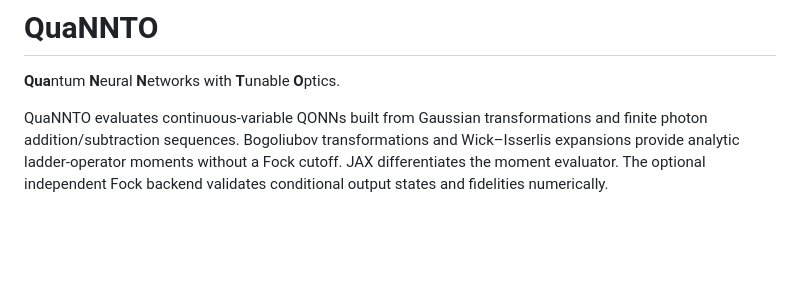
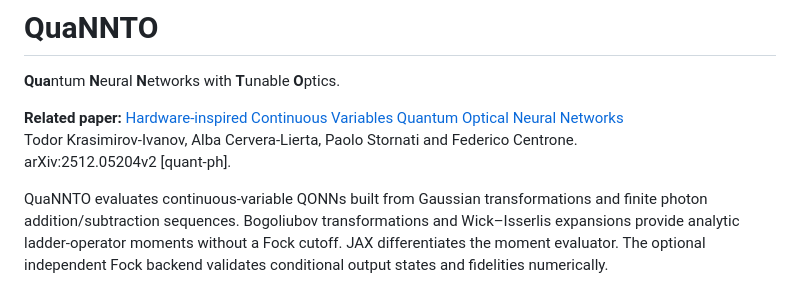
Before and after one commit to bsc-quantic/QuaNNTO, a Markdown page: README.md, the part around the change. GitHub-like rendering; blank space fills up the shorter version.

Commit message:
Add preprint reference

```diff
--- a/README.md
+++ b/README.md
@@ -1,6 +1,10 @@
 # QuaNNTO
 
 **Qua**ntum **N**eural **N**etworks with **T**unable **O**ptics.
+
+**Related paper:** [Hardware-inspired Continuous Variables Quantum Optical Neural Networks](https://arxiv.org/abs/2512.05204v2)
+Todor Krasimirov-Ivanov, Alba Cervera-Lierta, Paolo Stornati and Federico Centrone.
+arXiv:2512.05204v2 [quant-ph].
 
 QuaNNTO evaluates continuous-variable QONNs built from Gaussian transformations
 and finite photon addition/subtraction sequences. Bogoliubov transformations and
```
